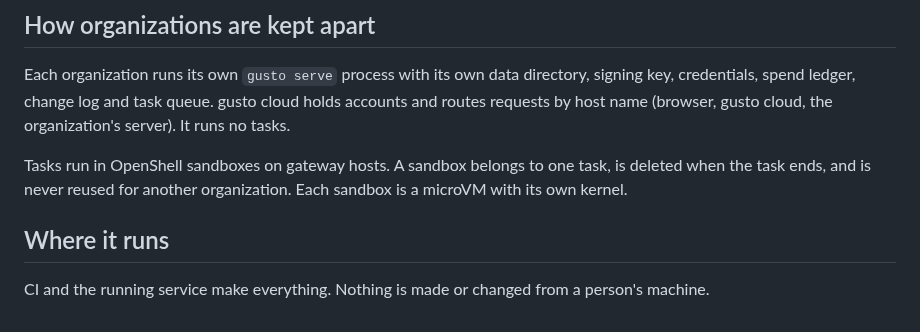
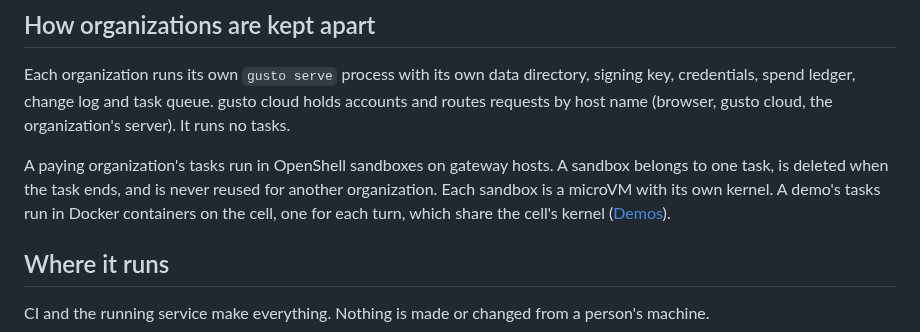
Before and after one commit to getlatentic/gusto, a Markdown page: docs/CLOUD.md, the part around the change. Rendered like a GitHub page.

Commit message:
docs(cloud): a demo's tasks run in containers

```diff
--- a/docs/CLOUD.md
+++ b/docs/CLOUD.md
@@ -6,7 +6,7 @@
 
 Each organization runs its own `gusto serve` process with its own data directory, signing key, credentials, spend ledger, change log and task queue. gusto cloud holds accounts and routes requests by host name (browser, gusto cloud, the organization's server). It runs no tasks.
 
-Tasks run in OpenShell sandboxes on gateway hosts. A sandbox belongs to one task, is deleted when the task ends, and is never reused for another organization. Each sandbox is a microVM with its own kernel.
+A paying organization's tasks run in OpenShell sandboxes on gateway hosts. A sandbox belongs to one task, is deleted when the task ends, and is never reused for another organization. Each sandbox is a microVM with its own kernel. A demo's tasks run in Docker containers on the cell, one for each turn, which share the cell's kernel ([Demos](#demos)).
 
 ## Where it runs
 
```
